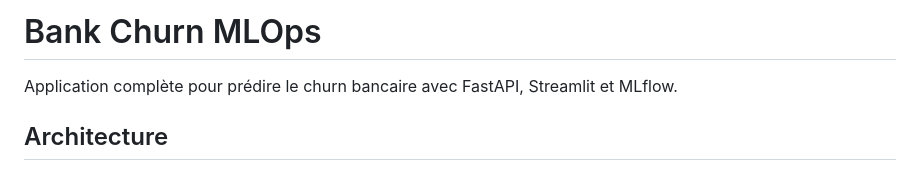
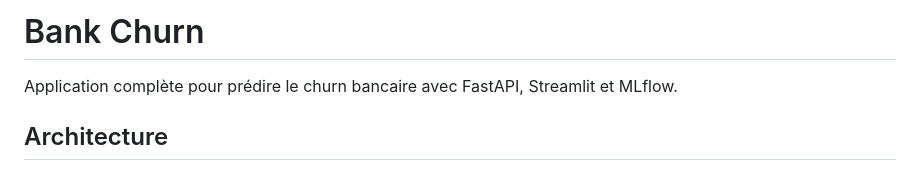
Before and after one commit to mzmantar/Bank-Churn, a Markdown page: README.md, the part around the change. Rendered like a GitHub page.

```diff
--- a/README.md
+++ b/README.md
@@ -1,4 +1,4 @@
-# Bank Churn MLOps
+# Bank Churn
 
 Application complète pour prédire le churn bancaire avec FastAPI, Streamlit et MLflow.
 
```
